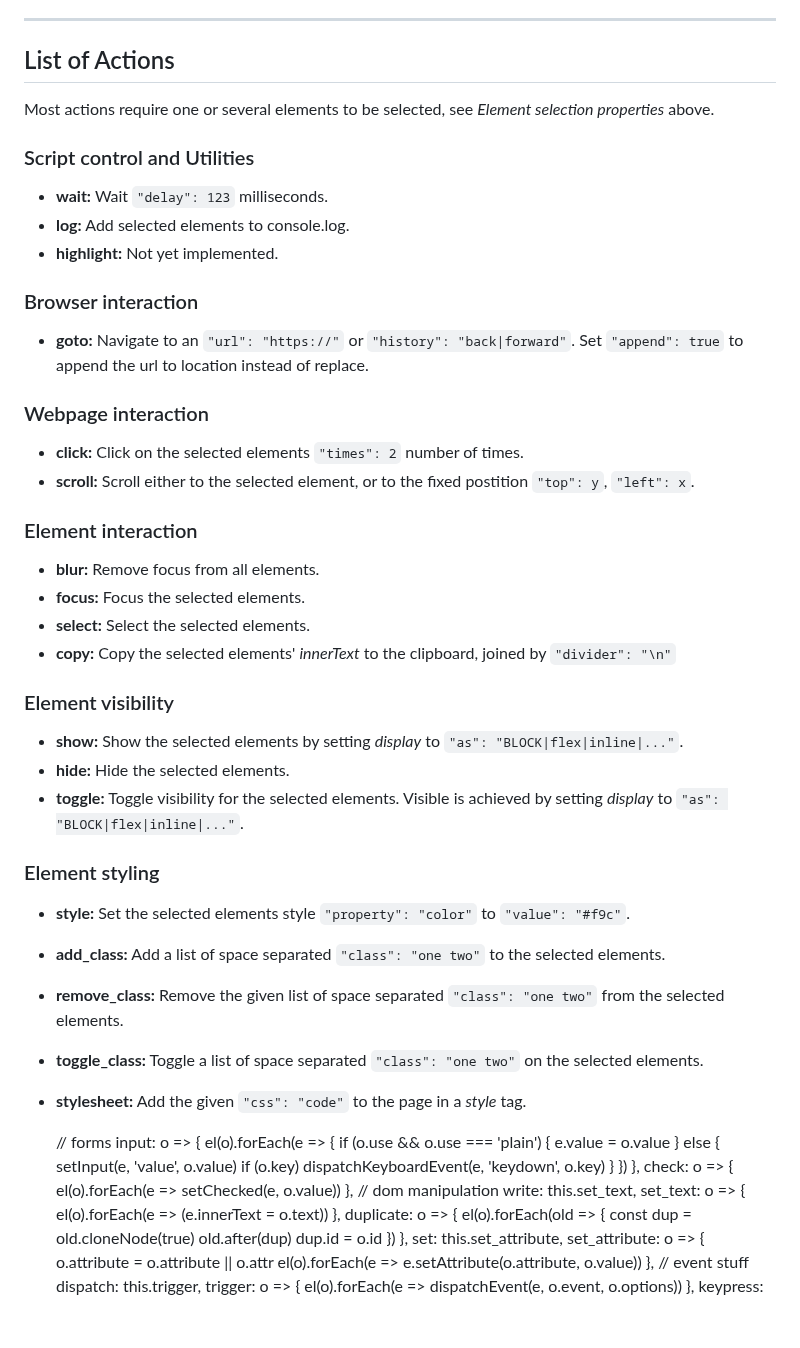
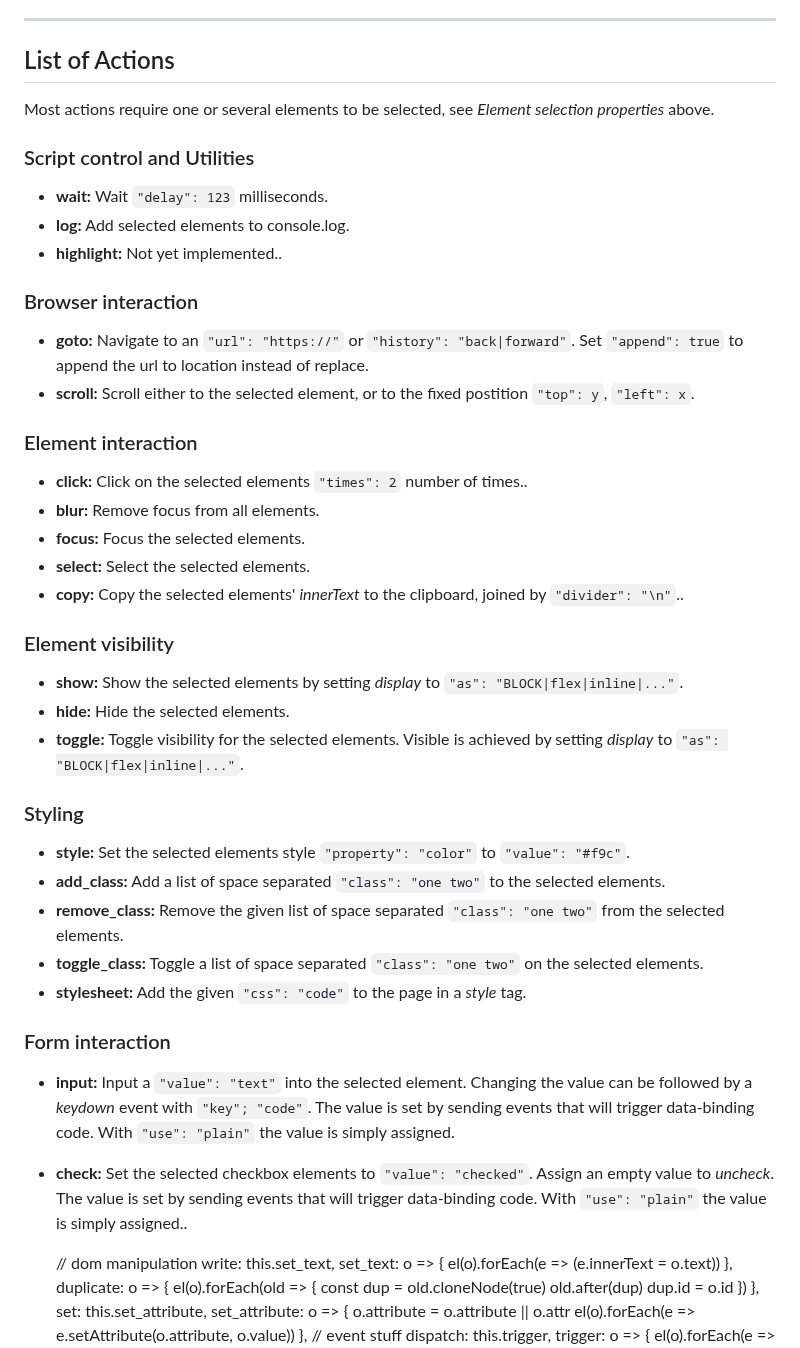
Before and after one commit to psu/shortlet, a Markdown page: README.md, the part around one of its changes. GitHub-like rendering; blank space fills up the shorter version.

```diff
--- a/README.md
+++ b/README.md
@@ -58,25 +62,24 @@ See the list of actions below.
 ---
 
 ## List of Actions
+
 Most actions require one or several elements to be selected, see _Element selection properties_ above.
 
 ### Script control and Utilities
 - **wait:** Wait `"delay": 123` milliseconds.
 - **log:** Add selected elements to console.log.
-- **highlight:** Not yet implemented.
+- **highlight:** Not yet implemented..
 
 ### Browser interaction
 - **goto:** Navigate to an `"url": "https://"` or `"history": "back|forward"`. Set `"append": true` to append the url to location instead of  replace.
-
-### Webpage interaction
-- **click:** Click on the selected elements `"times": 2` number of times.
 - **scroll:** Scroll either to the selected element, or to the fixed postition `"top": y`, `"left": x`.
 
 ### Element interaction
+- **click:** Click on the selected elements `"times": 2` number of times..
 - **blur:** Remove focus from all elements.
 - **focus:** Focus the selected elements.
 - **select:** Select the selected elements.
-- **copy:** Copy the selected elements' _innerText_ to the clipboard, joined by `"divider": "\n"`
+- **copy:** Copy the selected elements' _innerText_ to the clipboard, joined by `"divider": "\n"`..
 
 ### Element visibility
 
@@ -84,7 +87,7 @@ Most actions require one or several elements to be selected, see _Element select
 - **hide:** Hide the selected elements.
 - **toggle:** Toggle visibility for the selected elements. Visible is achieved by setting _display_ to `"as": "BLOCK|flex|inline|..."`.
 
-### Element styling
+### Styling
 
 - **style:** Set the selected elements style `"property": "color"` to `"value": "#f9c"`.
 - **add_class:** Add a list of space separated `"class": "one two"` to the selected elements.
@@ -92,20 +95,13 @@ Most actions require one or several elements to be selected, see _Element select
 - **toggle_class:** Toggle a list of space separated `"class": "one two"` on the selected elements.
 - **stylesheet:** Add the given `"css": "code"` to the page in a _style_ tag.
 
-    // forms
-    input: o => {
-      el(o).forEach(e => {
-        if (o.use && o.use === 'plain') {
-          e.value = o.value
-        } else {
-          setInput(e, 'value', o.value)
-          if (o.key) dispatchKeyboardEvent(e, 'keydown', o.key)
-        }
-      })
-    },
-    check: o => {
-      el(o).forEach(e => setChecked(e, o.value))
-    },
+### Form interaction
+
+- **input:** Input a `"value": "text"` into the selected element. Changing the value can be followed by a _keydown_ event with `"key"; "code"`. The value is set by sending events that will trigger data-binding code. With `"use": "plain"` the value is simply assigned.
+- **check:** Set the selected checkbox elements to `"value": "checked"`. Assign an empty value to _uncheck_. The value is set by sending events that will trigger data-binding code. With `"use": "plain"` the value is simply assigned..
+
+
+
     // dom manipulation
     write: this.set_text,
     set_text: o => {
```
Also changed, not shown: other parts of README.md (+5 -1 lines).
